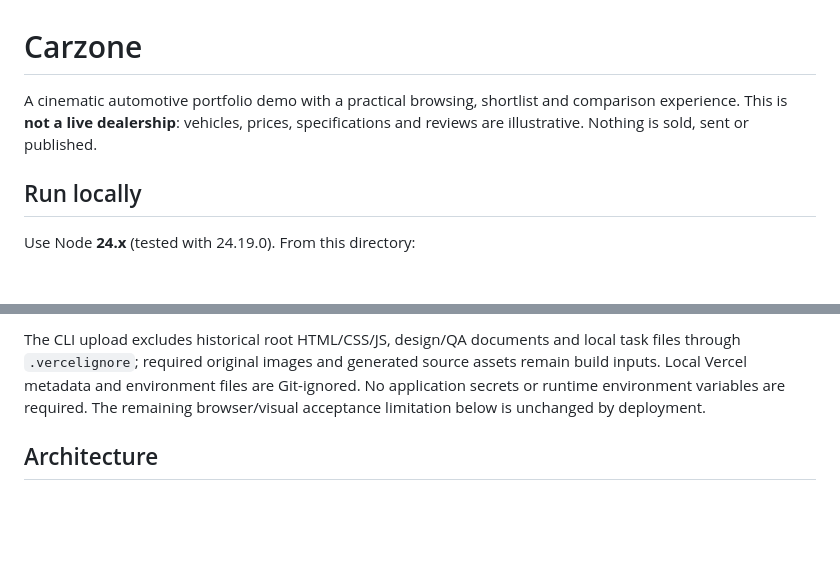
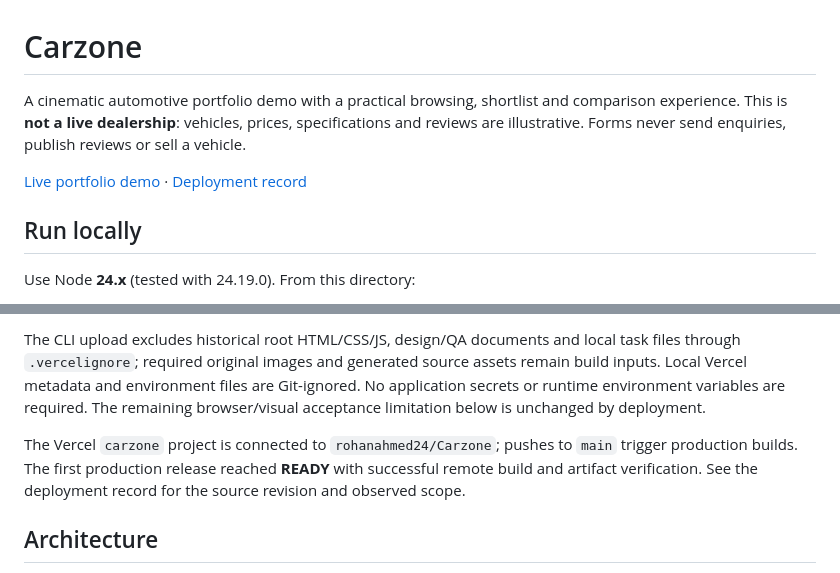
Before and after one commit to rohanahmed24/Carzone, a Markdown page: README.md, 2 parts joined by grey strips. Drawn GitHub-style; blank space fills up the shorter version.

Commit message:
docs: publish Carzone live URL and deployment evidence

```diff
--- a/README.md
+++ b/README.md
@@ -1,6 +1,8 @@
 # Carzone
 
-A cinematic automotive portfolio demo with a practical browsing, shortlist and comparison experience. This is **not a live dealership**: vehicles, prices, specifications and reviews are illustrative. Nothing is sold, sent or published.
+A cinematic automotive portfolio demo with a practical browsing, shortlist and comparison experience. This is **not a live dealership**: vehicles, prices, specifications and reviews are illustrative. Forms never send enquiries, publish reviews or sell a vehicle.
+
+[Live portfolio demo](https://carzone-psi.vercel.app) · [Deployment record](docs/qa/vercel-deployment.md)
 
 ## Run locally
 
@@ -27,6 +29,8 @@ npm run check    # Tests, build, and independent artifact verification
 Publication and the GitHub repository update were separately authorized after the implementation review. `vercel.json` selects the static/Other preset, installs the lockfile with `npm ci`, builds and checks the artifact, and publishes **only `dist/`**. HTML extensions are retained; there is no SPA fallback rewrite. Node24 is pinned by `package.json`.
 
 The CLI upload excludes historical root HTML/CSS/JS, design/QA documents and local task files through `.vercelignore`; required original images and generated source assets remain build inputs. Local Vercel metadata and environment files are Git-ignored. No application secrets or runtime environment variables are required. The remaining browser/visual acceptance limitation below is unchanged by deployment.
+
+The Vercel `carzone` project is connected to `rohanahmed24/Carzone`; pushes to `main` trigger production builds. The first production release reached **READY** with successful remote build and artifact verification. See the deployment record for the source revision and observed scope.
 
 ## Architecture
 
```
Also changed, not shown: docs/qa/carzone-results.md (+2 -2 lines), docs/qa/vercel-deployment.md (added, +42 -0 lines).
